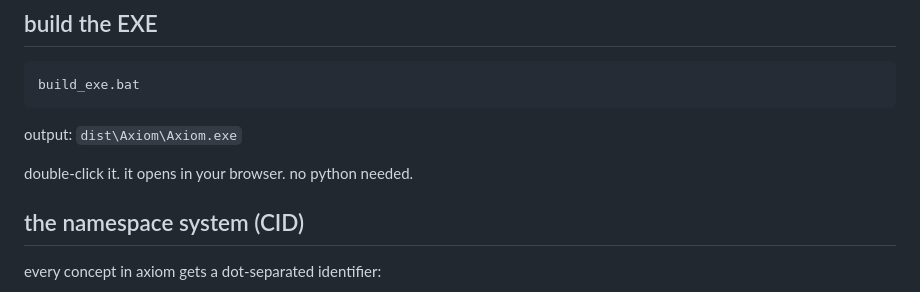
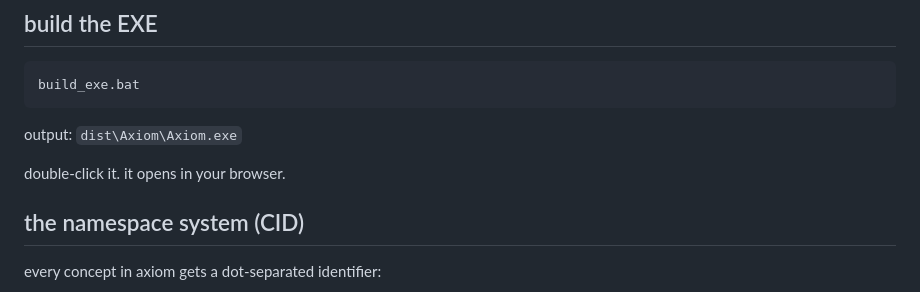
Before and after one commit to vstechno-official/theAxiom, a Markdown page: README.md, the part around the change. Drawn GitHub-style.

```diff
--- a/README.md
+++ b/README.md
@@ -70,7 +70,7 @@ build_exe.bat
 
 output: `dist\Axiom\Axiom.exe`
 
-double-click it. it opens in your browser. no python needed.
+double-click it. it opens in your browser.
 
 ## the namespace system (CID)
 
```
Also changed, not shown: RESEARCH.md (+7 -7 lines).
